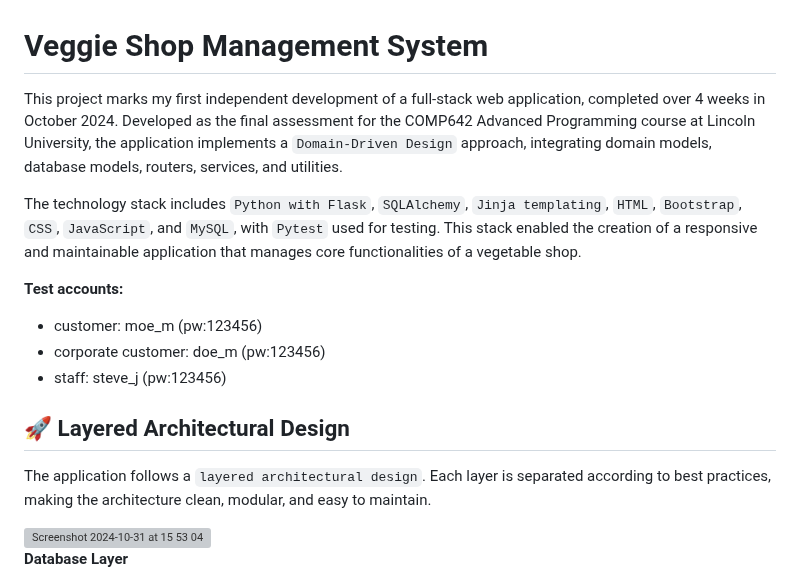
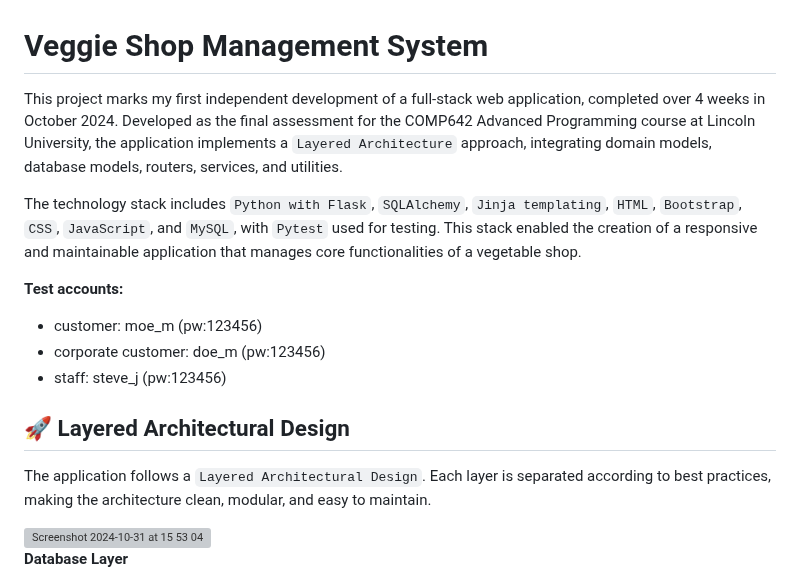
Before and after one commit to nayxie/VeggieShopApp-Oct2024, a Markdown page: README.md, the part around the change. Drawn GitHub-style; grey boxes are pictures that could not be loaded.

```diff
--- a/README.md
+++ b/README.md
@@ -1,6 +1,6 @@
 # Veggie Shop Management System
 
-This project marks my first independent development of a full-stack web application, completed over 4 weeks in October 2024. Developed as the final assessment for the COMP642 Advanced Programming course at Lincoln University, the application implements a `Domain-Driven Design` approach, integrating domain models, database models, routers, services, and utilities.
+This project marks my first independent development of a full-stack web application, completed over 4 weeks in October 2024. Developed as the final assessment for the COMP642 Advanced Programming course at Lincoln University, the application implements a `Layered Architecture` approach, integrating domain models, database models, routers, services, and utilities.
 
 The technology stack includes `Python with Flask`, `SQLAlchemy`, `Jinja templating`, `HTML`, `Bootstrap`, `CSS`, `JavaScript`, and `MySQL`, with `Pytest` used for testing. This stack enabled the creation of a responsive and maintainable application that manages core functionalities of a vegetable shop.
 
@@ -11,7 +11,7 @@ The technology stack includes `Python with Flask`, `SQLAlchemy`, `Jinja templati
 
 ## :rocket: Layered Architectural Design
 
-The application follows a `layered architectural design`. Each layer is separated according to best practices, making the architecture clean, modular, and easy to maintain.
+The application follows a `Layered Architectural Design`. Each layer is separated according to best practices, making the architecture clean, modular, and easy to maintain.
 
 <img width="507" alt="Screenshot 2024-10-31 at 15 53 04" src="https://github.com/user-attachments/assets/10273f29-b768-4a21-8994-968a4146f963">
 
```
